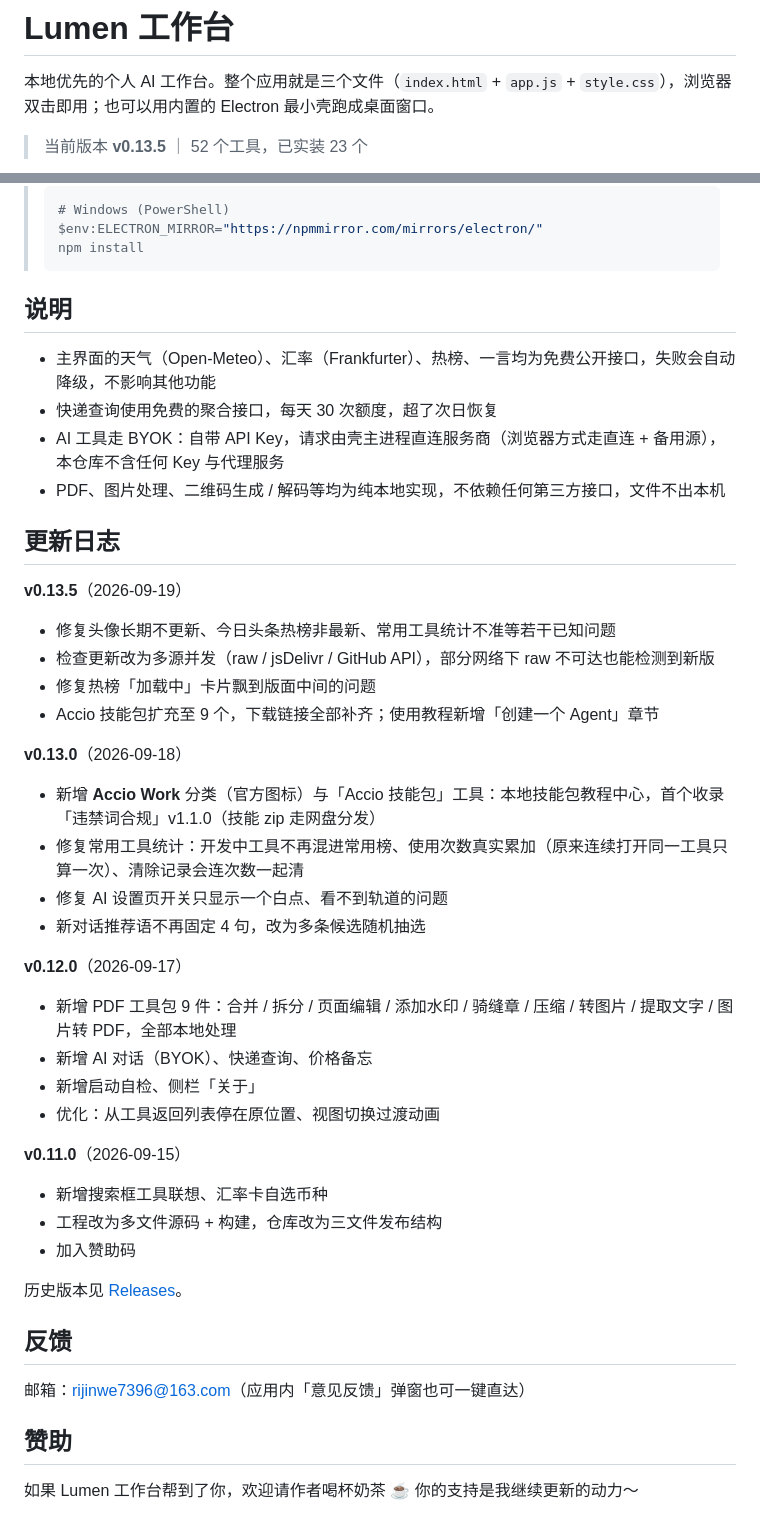
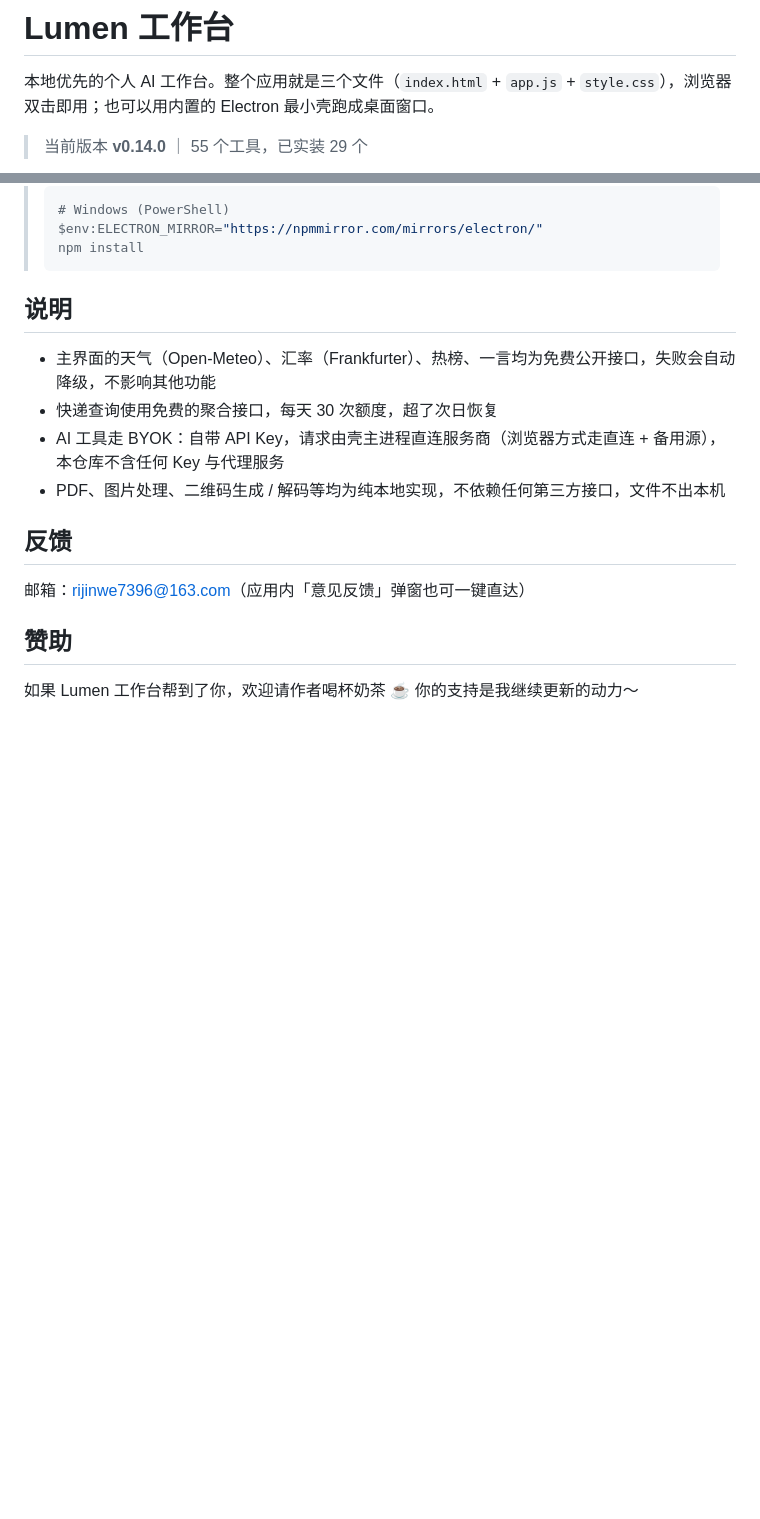
Before and after one commit to lyz0v0/lumen-workbench, a Markdown page: README.md, 2 parts joined by grey strips. GitHub-like rendering; blank space fills up the shorter version.

```diff
--- a/README.md
+++ b/README.md
@@ -2,5 +2,5 @@
 
 本地优先的个人 AI 工作台。整个应用就是三个文件（`index.html` + `app.js` + `style.css`），浏览器双击即用；也可以用内置的 Electron 最小壳跑成桌面窗口。
 
-> 当前版本 **v0.13.5** ｜ 52 个工具，已实装 23 个
+> 当前版本 **v0.14.0** ｜ 55 个工具，已实装 29 个
 
@@ -96,37 +70,6 @@ npm start
 - AI 工具走 BYOK：自带 API Key，请求由壳主进程直连服务商（浏览器方式走直连 + 备用源），本仓库不含任何 Key 与代理服务
 - PDF、图片处理、二维码生成 / 解码等均为纯本地实现，不依赖任何第三方接口，文件不出本机
 
-## 更新日志
-
-**v0.13.5**（2026-09-19）
-
-- 修复头像长期不更新、今日头条热榜非最新、常用工具统计不准等若干已知问题
-- 检查更新改为多源并发（raw / jsDelivr / GitHub API），部分网络下 raw 不可达也能检测到新版
-- 修复热榜「加载中」卡片飘到版面中间的问题
-- Accio 技能包扩充至 9 个，下载链接全部补齐；使用教程新增「创建一个 Agent」章节
-
-**v0.13.0**（2026-09-18）
-
-- 新增 **Accio Work** 分类（官方图标）与「Accio 技能包」工具：本地技能包教程中心，首个收录「违禁词合规」v1.1.0（技能 zip 走网盘分发）
-- 修复常用工具统计：开发中工具不再混进常用榜、使用次数真实累加（原来连续打开同一工具只算一次）、清除记录会连次数一起清
-- 修复 AI 设置页开关只显示一个白点、看不到轨道的问题
-- 新对话推荐语不再固定 4 句，改为多条候选随机抽选
-
-**v0.12.0**（2026-09-17）
-
-- 新增 PDF 工具包 9 件：合并 / 拆分 / 页面编辑 / 添加水印 / 骑缝章 / 压缩 / 转图片 / 提取文字 / 图片转 PDF，全部本地处理
-- 新增 AI 对话（BYOK）、快递查询、价格备忘
-- 新增启动自检、侧栏「关于」
-- 优化：从工具返回列表停在原位置、视图切换过渡动画
-
-**v0.11.0**（2026-09-15）
-
-- 新增搜索框工具联想、汇率卡自选币种
-- 工程改为多文件源码 + 构建，仓库改为三文件发布结构
-- 加入赞助码
-
-历史版本见 [Releases](https://github.com/lyz0v0/lumen-workbench/releases)。
-
 ## 反馈
 
 邮箱：rijinwe7396@163.com（应用内「意见反馈」弹窗也可一键直达）
```
Also changed, not shown: other parts of README.md (+11 -37 lines).
